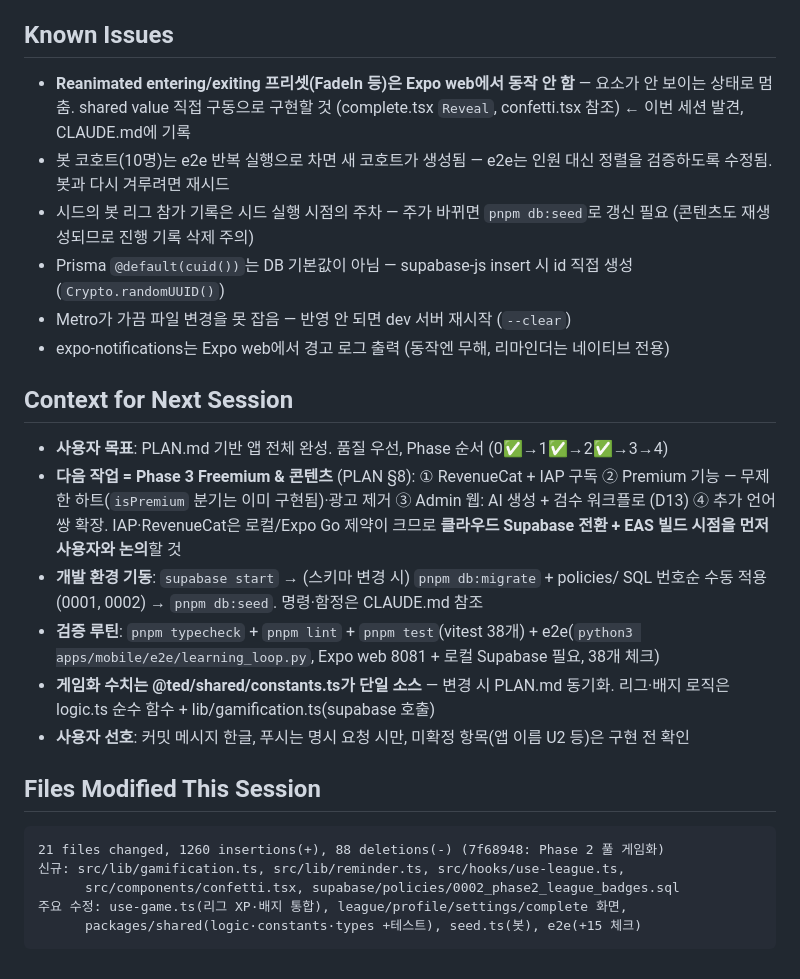
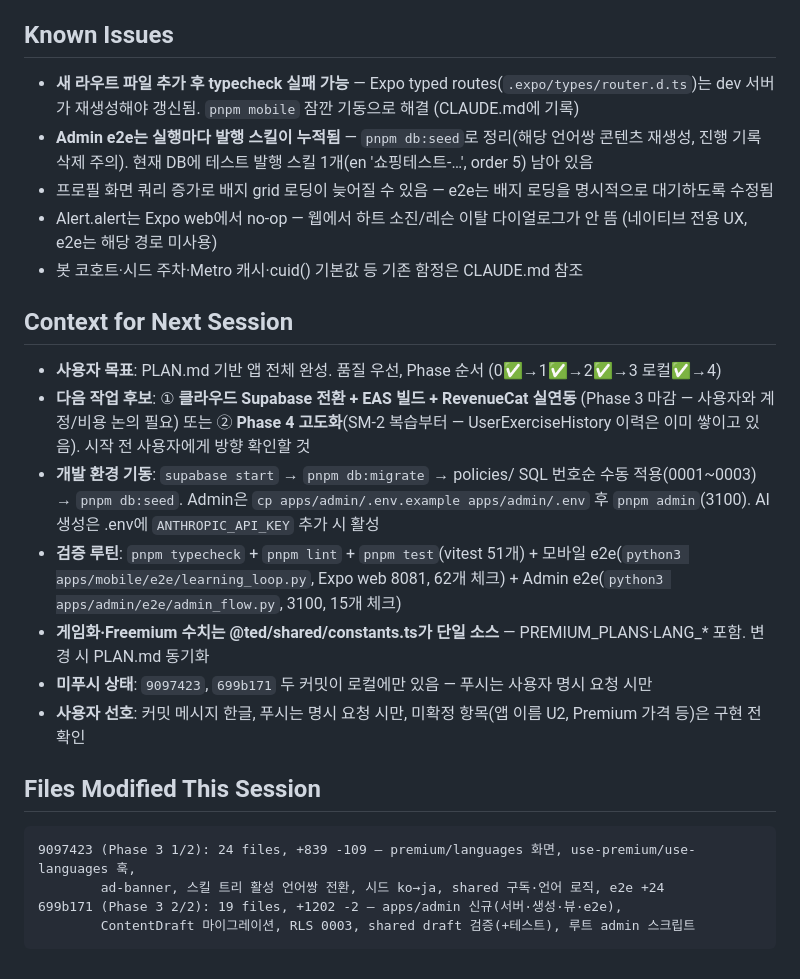
Before and after one commit to withwooyong/ted_duolingo, a Markdown page: HANDOFF.md, the part around one of its changes. Drawn GitHub-style.

````diff
--- a/HANDOFF.md
+++ b/HANDOFF.md
@@ -40,28 +42,27 @@ Phase 0(기반) → 1(핵심 학습 루프) → 2(풀 게임화)까지 완료.
 
 ## Known Issues
 
-- **Reanimated entering/exiting 프리셋(FadeIn 등)은 Expo web에서 동작 안 함** — 요소가 안 보이는 상태로 멈춤. shared value 직접 구동으로 구현할 것 (complete.tsx `Reveal`, confetti.tsx 참조) ← 이번 세션 발견, CLAUDE.md에 기록
-- 봇 코호트(10명)는 e2e 반복 실행으로 차면 새 코호트가 생성됨 — e2e는 인원 대신 정렬을 검증하도록 수정됨. 봇과 다시 겨루려면 재시드
-- 시드의 봇 리그 참가 기록은 시드 실행 시점의 주차 — 주가 바뀌면 `pnpm db:seed`로 갱신 필요 (콘텐츠도 재생성되므로 진행 기록 삭제 주의)
-- Prisma `@default(cuid())`는 DB 기본값이 아님 — supabase-js insert 시 id 직접 생성 (`Crypto.randomUUID()`)
-- Metro가 가끔 파일 변경을 못 잡음 — 반영 안 되면 dev 서버 재시작 (`--clear`)
-- expo-notifications는 Expo web에서 경고 로그 출력 (동작엔 무해, 리마인더는 네이티브 전용)
+- **새 라우트 파일 추가 후 typecheck 실패 가능** — Expo typed routes(`.expo/types/router.d.ts`)는 dev 서버가 재생성해야 갱신됨. `pnpm mobile` 잠깐 기동으로 해결 (CLAUDE.md에 기록)
+- **Admin e2e는 실행마다 발행 스킬이 누적됨** — `pnpm db:seed`로 정리(해당 언어쌍 콘텐츠 재생성, 진행 기록 삭제 주의). 현재 DB에 테스트 발행 스킬 1개(en '쇼핑테스트-…', order 5) 남아 있음
+- 프로필 화면 쿼리 증가로 배지 grid 로딩이 늦어질 수 있음 — e2e는 배지 로딩을 명시적으로 대기하도록 수정됨
+- Alert.alert는 Expo web에서 no-op — 웹에서 하트 소진/레슨 이탈 다이얼로그가 안 뜸 (네이티브 전용 UX, e2e는 해당 경로 미사용)
+- 봇 코호트·시드 주차·Metro 캐시·cuid() 기본값 등 기존 함정은 CLAUDE.md 참조
 
 ## Context for Next Session
 
-- **사용자 목표**: PLAN.md 기반 앱 전체 완성. 품질 우선, Phase 순서 (0✅→1✅→2✅→3→4)
-- **다음 작업 = Phase 3 Freemium & 콘텐츠** (PLAN §8): ① RevenueCat + IAP 구독 ② Premium 기능 — 무제한 하트(`isPremium` 분기는 이미 구현됨)·광고 제거 ③ Admin 웹: AI 생성 + 검수 워크플로 (D13) ④ 추가 언어쌍 확장. IAP·RevenueCat은 로컬/Expo Go 제약이 크므로 **클라우드 Supabase 전환 + EAS 빌드 시점을 먼저 사용자와 논의**할 것
-- **개발 환경 기동**: `supabase start` → (스키마 변경 시) `pnpm db:migrate` + policies/ SQL 번호순 수동 적용(0001, 0002) → `pnpm db:seed`. 명령·함정은 CLAUDE.md 참조
-- **검증 루틴**: `pnpm typecheck` + `pnpm lint` + `pnpm test`(vitest 38개) + e2e(`python3 apps/mobile/e2e/learning_loop.py`, Expo web 8081 + 로컬 Supabase 필요, 38개 체크)
-- **게임화 수치는 @ted/shared/constants.ts가 단일 소스** — 변경 시 PLAN.md 동기화. 리그·배지 로직은 logic.ts 순수 함수 + lib/gamification.ts(supabase 호출)
-- **사용자 선호**: 커밋 메시지 한글, 푸시는 명시 요청 시만, 미확정 항목(앱 이름 U2 등)은 구현 전 확인
+- **사용자 목표**: PLAN.md 기반 앱 전체 완성. 품질 우선, Phase 순서 (0✅→1✅→2✅→3 로컬✅→4)
+- **다음 작업 후보**: ① **클라우드 Supabase 전환 + EAS 빌드 + RevenueCat 실연동** (Phase 3 마감 — 사용자와 계정/비용 논의 필요) 또는 ② **Phase 4 고도화**(SM-2 복습부터 — UserExerciseHistory 이력은 이미 쌓이고 있음). 시작 전 사용자에게 방향 확인할 것
+- **개발 환경 기동**: `supabase start` → `pnpm db:migrate` → policies/ SQL 번호순 수동 적용(0001~0003) → `pnpm db:seed`. Admin은 `cp apps/admin/.env.example apps/admin/.env` 후 `pnpm admin`(3100). AI 생성은 .env에 `ANTHROPIC_API_KEY` 추가 시 활성
+- **검증 루틴**: `pnpm typecheck` + `pnpm lint` + `pnpm test`(vitest 51개) + 모바일 e2e(`python3 apps/mobile/e2e/learning_loop.py`, Expo web 8081, 62개 체크) + Admin e2e(`python3 apps/admin/e2e/admin_flow.py`, 3100, 15개 체크)
+- **게임화·Freemium 수치는 @ted/shared/constants.ts가 단일 소스** — PREMIUM_PLANS·LANG_* 포함. 변경 시 PLAN.md 동기화
+- **미푸시 상태**: `9097423`, `699b171` 두 커밋이 로컬에만 있음 — 푸시는 사용자 명시 요청 시만
+- **사용자 선호**: 커밋 메시지 한글, 푸시는 명시 요청 시만, 미확정 항목(앱 이름 U2, Premium 가격 등)은 구현 전 확인
 
 ## Files Modified This Session
 
 ```
-21 files changed, 1260 insertions(+), 88 deletions(-) (7f68948: Phase 2 풀 게임화)
-신규: src/lib/gamification.ts, src/lib/reminder.ts, src/hooks/use-league.ts,
-      src/components/confetti.tsx, supabase/policies/0002_phase2_league_badges.sql
-주요 수정: use-game.ts(리그 XP·배지 통합), league/profile/settings/complete 화면,
-      packages/shared(logic·constants·types +테스트), seed.ts(봇), e2e(+15 체크)
+9097423 (Phase 3 1/2): 24 files, +839 -109 — premium/languages 화면, use-premium/use-languages 훅,
+        ad-banner, 스킬 트리 활성 언어쌍 전환, 시드 ko→ja, shared 구독·언어 로직, e2e +24
+699b171 (Phase 3 2/2): 19 files, +1202 -2 — apps/admin 신규(서버·생성·뷰·e2e),
+        ContentDraft 마이그레이션, RLS 0003, shared draft 검증(+테스트), 루트 admin 스크립트
 ```
````
Also changed, not shown: other parts of HANDOFF.md (+21 -19 lines), CHANGELOG.md (+27 -0 lines).
